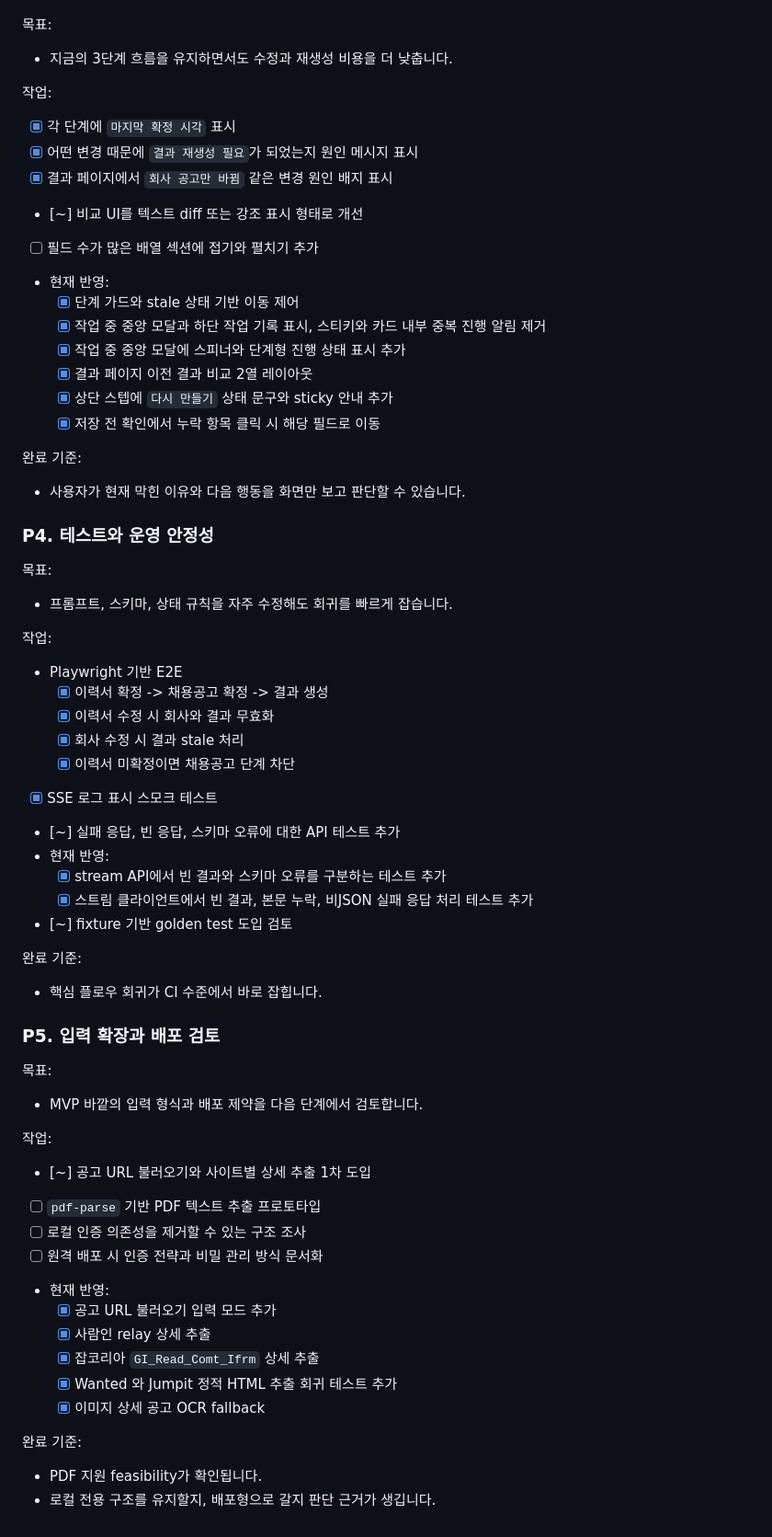
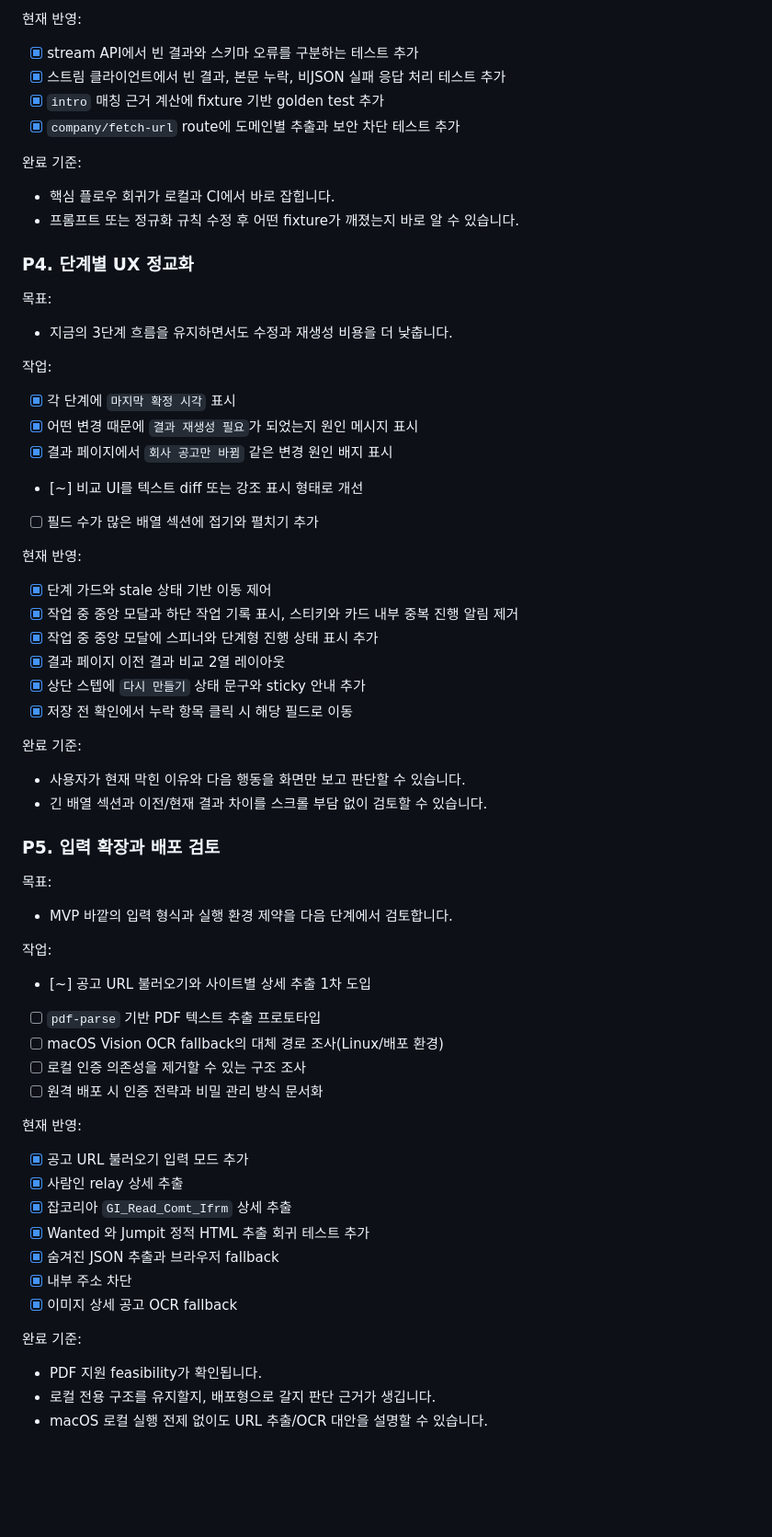
Before and after one commit to aqwsde321/resume-tailor, a Markdown page: docs/NEXT_STEPS.md, the part around one of its changes. Shown at 92% size. Drawn GitHub-style; blank space fills up the shorter version.

Commit message:
docs: refresh next steps roadmap

```diff
--- a/docs/NEXT_STEPS.md
+++ b/docs/NEXT_STEPS.md
@@ -77,3 +109,16 @@
+현재 반영:
+
+- [x] stream API에서 빈 결과와 스키마 오류를 구분하는 테스트 추가
+- [x] 스트림 클라이언트에서 빈 결과, 본문 누락, 비JSON 실패 응답 처리 테스트 추가
+- [x] `intro` 매칭 근거 계산에 fixture 기반 golden test 추가
+- [x] `company/fetch-url` route에 도메인별 추출과 보안 차단 테스트 추가
+
+완료 기준:
+
+- 핵심 플로우 회귀가 로컬과 CI에서 바로 잡힙니다.
+- 프롬프트 또는 정규화 규칙 수정 후 어떤 fixture가 깨졌는지 바로 알 수 있습니다.
+
+### P4. 단계별 UX 정교화
 
 목표:
 
@@ -86,62 +131,47 @@
 - [x] 결과 페이지에서 `회사 공고만 바뀜` 같은 변경 원인 배지 표시
 - [~] 비교 UI를 텍스트 diff 또는 강조 표시 형태로 개선
 - [ ] 필드 수가 많은 배열 섹션에 접기와 펼치기 추가
-- 현재 반영:
-  - [x] 단계 가드와 stale 상태 기반 이동 제어
-  - [x] 작업 중 중앙 모달과 하단 작업 기록 표시, 스티키와 카드 내부 중복 진행 알림 제거
-  - [x] 작업 중 중앙 모달에 스피너와 단계형 진행 상태 표시 추가
-  - [x] 결과 페이지 이전 결과 비교 2열 레이아웃
-  - [x] 상단 스텝에 `다시 만들기` 상태 문구와 sticky 안내 추가
-  - [x] 저장 전 확인에서 누락 항목 클릭 시 해당 필드로 이동
+
+현재 반영:
+
+- [x] 단계 가드와 stale 상태 기반 이동 제어
+- [x] 작업 중 중앙 모달과 하단 작업 기록 표시, 스티키와 카드 내부 중복 진행 알림 제거
+- [x] 작업 중 중앙 모달에 스피너와 단계형 진행 상태 표시 추가
+- [x] 결과 페이지 이전 결과 비교 2열 레이아웃
+- [x] 상단 스텝에 `다시 만들기` 상태 문구와 sticky 안내 추가
+- [x] 저장 전 확인에서 누락 항목 클릭 시 해당 필드로 이동
 
 완료 기준:
 
 - 사용자가 현재 막힌 이유와 다음 행동을 화면만 보고 판단할 수 있습니다.
-
-### P4. 테스트와 운영 안정성
-
-목표:
-
-- 프롬프트, 스키마, 상태 규칙을 자주 수정해도 회귀를 빠르게 잡습니다.
-
-작업:
-
-- Playwright 기반 E2E
-  - [x] 이력서 확정 -> 채용공고 확정 -> 결과 생성
-  - [x] 이력서 수정 시 회사와 결과 무효화
-  - [x] 회사 수정 시 결과 stale 처리
-  - [x] 이력서 미확정이면 채용공고 단계 차단
-- [x] SSE 로그 표시 스모크 테스트
-- [~] 실패 응답, 빈 응답, 스키마 오류에 대한 API 테스트 추가
-- 현재 반영:
-  - [x] stream API에서 빈 결과와 스키마 오류를 구분하는 테스트 추가
-  - [x] 스트림 클라이언트에서 빈 결과, 본문 누락, 비JSON 실패 응답 처리 테스트 추가
-- [~] fixture 기반 golden test 도입 검토
-
-완료 기준:
-
-- 핵심 플로우 회귀가 CI 수준에서 바로 잡힙니다.
+- 긴 배열 섹션과 이전/현재 결과 차이를 스크롤 부담 없이 검토할 수 있습니다.
 
 ### P5. 입력 확장과 배포 검토
 
 목표:
 
-- MVP 바깥의 입력 형식과 배포 제약을 다음 단계에서 검토합니다.
+- MVP 바깥의 입력 형식과 실행 환경 제약을 다음 단계에서 검토합니다.
 
 작업:
 
 - [~] 공고 URL 불러오기와 사이트별 상세 추출 1차 도입
 - [ ] `pdf-parse` 기반 PDF 텍스트 추출 프로토타입
+- [ ] macOS Vision OCR fallback의 대체 경로 조사(Linux/배포 환경)
 - [ ] 로컬 인증 의존성을 제거할 수 있는 구조 조사
 - [ ] 원격 배포 시 인증 전략과 비밀 관리 방식 문서화
-- 현재 반영:
-  - [x] 공고 URL 불러오기 입력 모드 추가
-  - [x] 사람인 relay 상세 추출
-  - [x] 잡코리아 `GI_Read_Comt_Ifrm` 상세 추출
-  - [x] Wanted 와 Jumpit 정적 HTML 추출 회귀 테스트 추가
-  - [x] 이미지 상세 공고 OCR fallback
+
+현재 반영:
+
+- [x] 공고 URL 불러오기 입력 모드 추가
+- [x] 사람인 relay 상세 추출
+- [x] 잡코리아 `GI_Read_Comt_Ifrm` 상세 추출
+- [x] Wanted 와 Jumpit 정적 HTML 추출 회귀 테스트 추가
+- [x] 숨겨진 JSON 추출과 브라우저 fallback
+- [x] 내부 주소 차단
+- [x] 이미지 상세 공고 OCR fallback
 
 완료 기준:
 
 - PDF 지원 feasibility가 확인됩니다.
 - 로컬 전용 구조를 유지할지, 배포형으로 갈지 판단 근거가 생깁니다.
+- macOS 로컬 실행 전제 없이도 URL 추출/OCR 대안을 설명할 수 있습니다.
```
Also changed, not shown: other parts of docs/NEXT_STEPS.md (+48 -16 lines).
